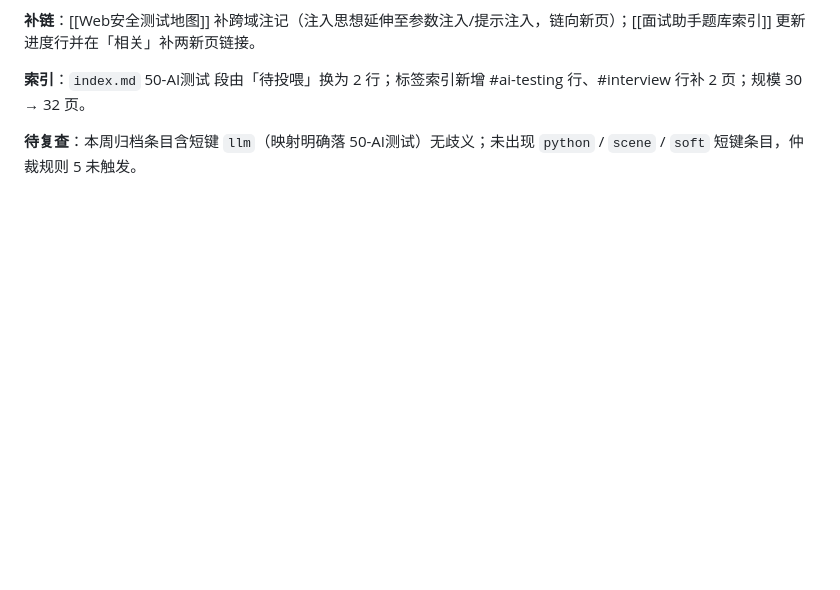
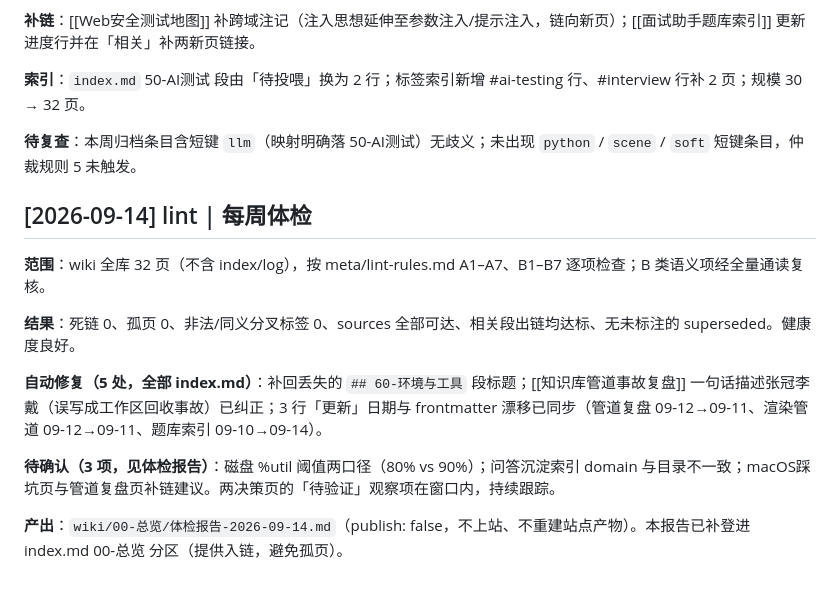
Before and after one commit to wenshuwen/KnowledgeBase, a Markdown page: wiki/log.md, the part around the change. Rendered like a GitHub page; blank space fills up the shorter version.

Commit message:
lint: 2026-09-14

```diff
--- a/wiki/log.md
+++ b/wiki/log.md
@@ -186,3 +186,16 @@
 **索引**：`index.md` 50-AI测试 段由「待投喂」换为 2 行；标签索引新增 #ai-testing 行、#interview 行补 2 页；规模 30 → 32 页。
 
 **待复查**：本周归档条目含短键 `llm`（映射明确落 50-AI测试）无歧义；未出现 `python` / `scene` / `soft` 短键条目，仲裁规则 5 未触发。
+
+
+## [2026-09-14] lint | 每周体检
+
+**范围**：wiki 全库 32 页（不含 index/log），按 meta/lint-rules.md A1–A7、B1–B7 逐项检查；B 类语义项经全量通读复核。
+
+**结果**：死链 0、孤页 0、非法/同义分叉标签 0、sources 全部可达、相关段出链均达标、无未标注的 superseded。健康度良好。
+
+**自动修复（5 处，全部 index.md）**：补回丢失的 `## 60-环境与工具` 段标题；[[知识库管道事故复盘]] 一句话描述张冠李戴（误写成工作区回收事故）已纠正；3 行「更新」日期与 frontmatter 漂移已同步（管道复盘 09-12→09-11、渲染管道 09-12→09-11、题库索引 09-10→09-14）。
+
+**待确认（3 项，见体检报告）**：磁盘 %util 阈值两口径（80% vs 90%）；问答沉淀索引 domain 与目录不一致；macOS踩坑页与管道复盘页补链建议。两决策页的「待验证」观察项在窗口内，持续跟踪。
+
+**产出**：`wiki/00-总览/体检报告-2026-09-14.md`（publish: false，不上站、不重建站点产物）。本报告已补登进 index.md 00-总览 分区（提供入链，避免孤页）。
```
Also changed, not shown: wiki/00-总览/体检报告-2026-09-14.md (added, +50 -0 lines), wiki/index.md (+6 -3 lines).
